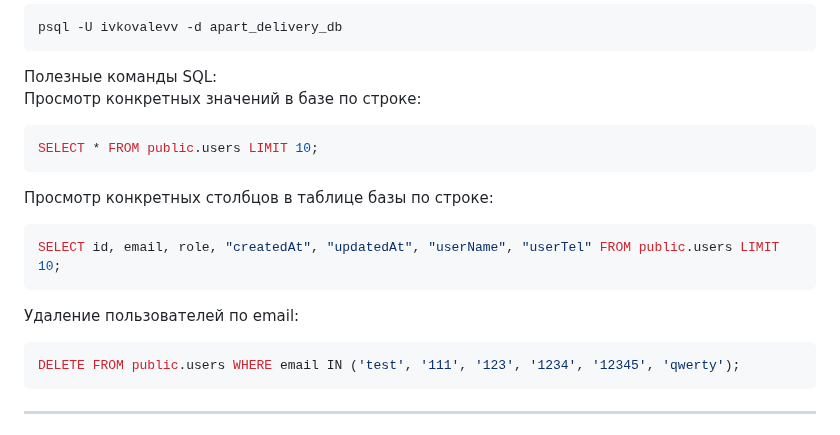
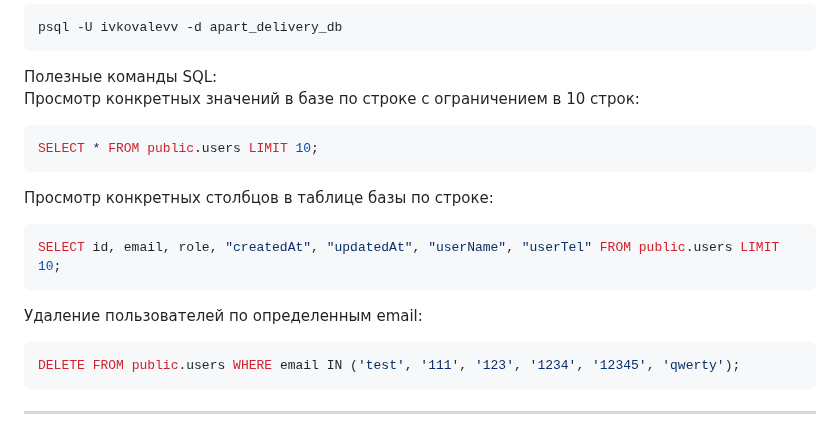
Before and after one commit to ivkovalevv/useful-dev-files, a Markdown page: instructions-for-deploying-the-fullstack-app.md, the part around the change. Rendered like a GitHub page.

````diff
--- a/instructions-for-deploying-the-fullstack-app.md
+++ b/instructions-for-deploying-the-fullstack-app.md
@@ -104,7 +104,7 @@ psql -U ivkovalevv -d apart_delivery_db
 ```
 
 Полезные команды SQL:
-Просмотр конкретных значений в базе по строке:
+Просмотр конкретных значений в базе по строке с ограничением в 10 строк:
 ```bash
 SELECT * FROM public.users LIMIT 10;
 ```
@@ -112,7 +112,7 @@ SELECT * FROM public.users LIMIT 10;
 ```bash
 SELECT id, email, role, "createdAt", "updatedAt", "userName", "userTel" FROM public.users LIMIT 10;
 ```
-Удаление пользователей по email:
+Удаление пользователей по определенным email:
 ```bash
 DELETE FROM public.users WHERE email IN ('test', '111', '123', '1234', '12345', 'qwerty');
 ```
````
